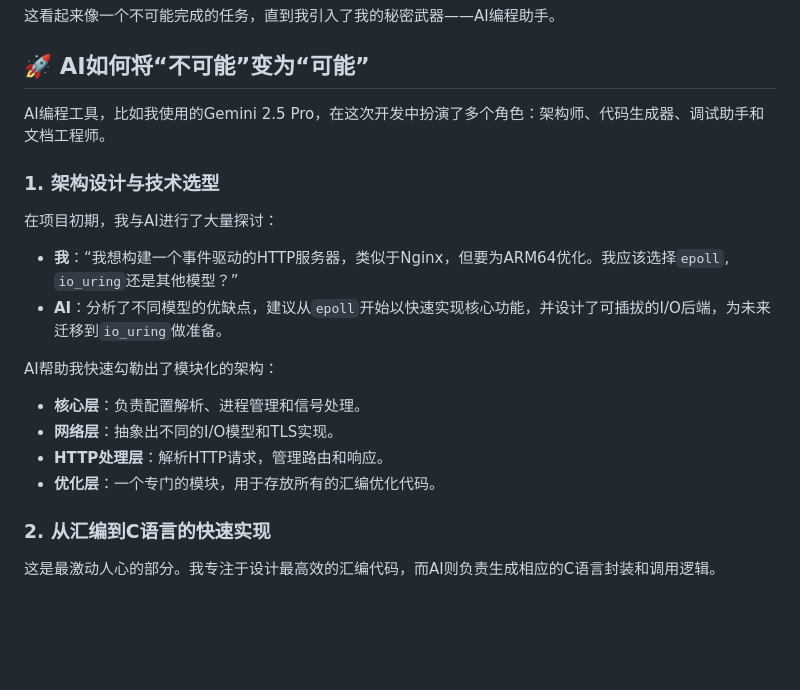
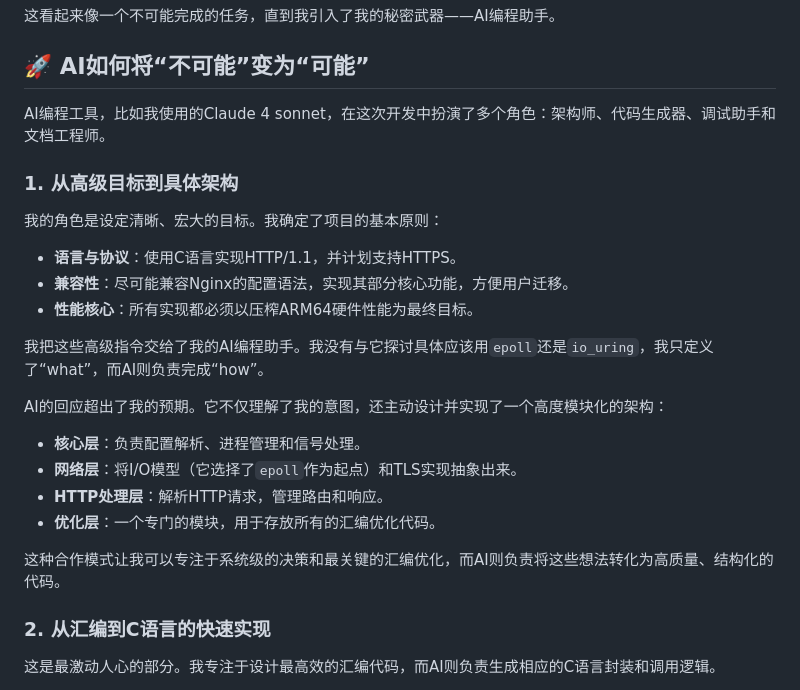
Before and after one commit to neipor/aarch64_http_server, a Markdown page: ARTICLE.md, the part around the change. Drawn GitHub-style; blank space fills up the shorter version.

Commit message:
docs(article): revise narrative to clarify development roles

```diff
--- a/ARTICLE.md
+++ b/ARTICLE.md
@@ -30,19 +30,24 @@ Nginx无疑是一个伟大的软件，但它诞生于一个与现在截然不同
 
 ## 🚀 AI如何将“不可能”变为“可能”
 
-AI编程工具，比如我使用的Gemini 2.5 Pro，在这次开发中扮演了多个角色：架构师、代码生成器、调试助手和文档工程师。
+AI编程工具，比如我使用的Claude 4 sonnet，在这次开发中扮演了多个角色：架构师、代码生成器、调试助手和文档工程师。
 
-### 1. 架构设计与技术选型
+### 1. 从高级目标到具体架构
 
-在项目初期，我与AI进行了大量探讨：
-- **我**：“我想构建一个事件驱动的HTTP服务器，类似于Nginx，但要为ARM64优化。我应该选择`epoll`, `io_uring`还是其他模型？”
-- **AI**：分析了不同模型的优缺点，建议从`epoll`开始以快速实现核心功能，并设计了可插拔的I/O后端，为未来迁移到`io_uring`做准备。
+我的角色是设定清晰、宏大的目标。我确定了项目的基本原则：
+- **语言与协议**：使用C语言实现HTTP/1.1，并计划支持HTTPS。
+- **兼容性**：尽可能兼容Nginx的配置语法，实现其部分核心功能，方便用户迁移。
+- **性能核心**：所有实现都必须以压榨ARM64硬件性能为最终目标。
 
-AI帮助我快速勾勒出了模块化的架构：
+我把这些高级指令交给了我的AI编程助手。我没有与它探讨具体应该用`epoll`还是`io_uring`，我只定义了“what”，而AI则负责完成“how”。
+
+AI的回应超出了我的预期。它不仅理解了我的意图，还主动设计并实现了一个高度模块化的架构：
 - **核心层**：负责配置解析、进程管理和信号处理。
-- **网络层**：抽象出不同的I/O模型和TLS实现。
+- **网络层**：将I/O模型（它选择了`epoll`作为起点）和TLS实现抽象出来。
 - **HTTP处理层**：解析HTTP请求，管理路由和响应。
 - **优化层**：一个专门的模块，用于存放所有的汇编优化代码。
+
+这种合作模式让我可以专注于系统级的决策和最关键的汇编优化，而AI则负责将这些想法转化为高质量、结构化的代码。
 
 ### 2. 从汇编到C语言的快速实现
 
```
